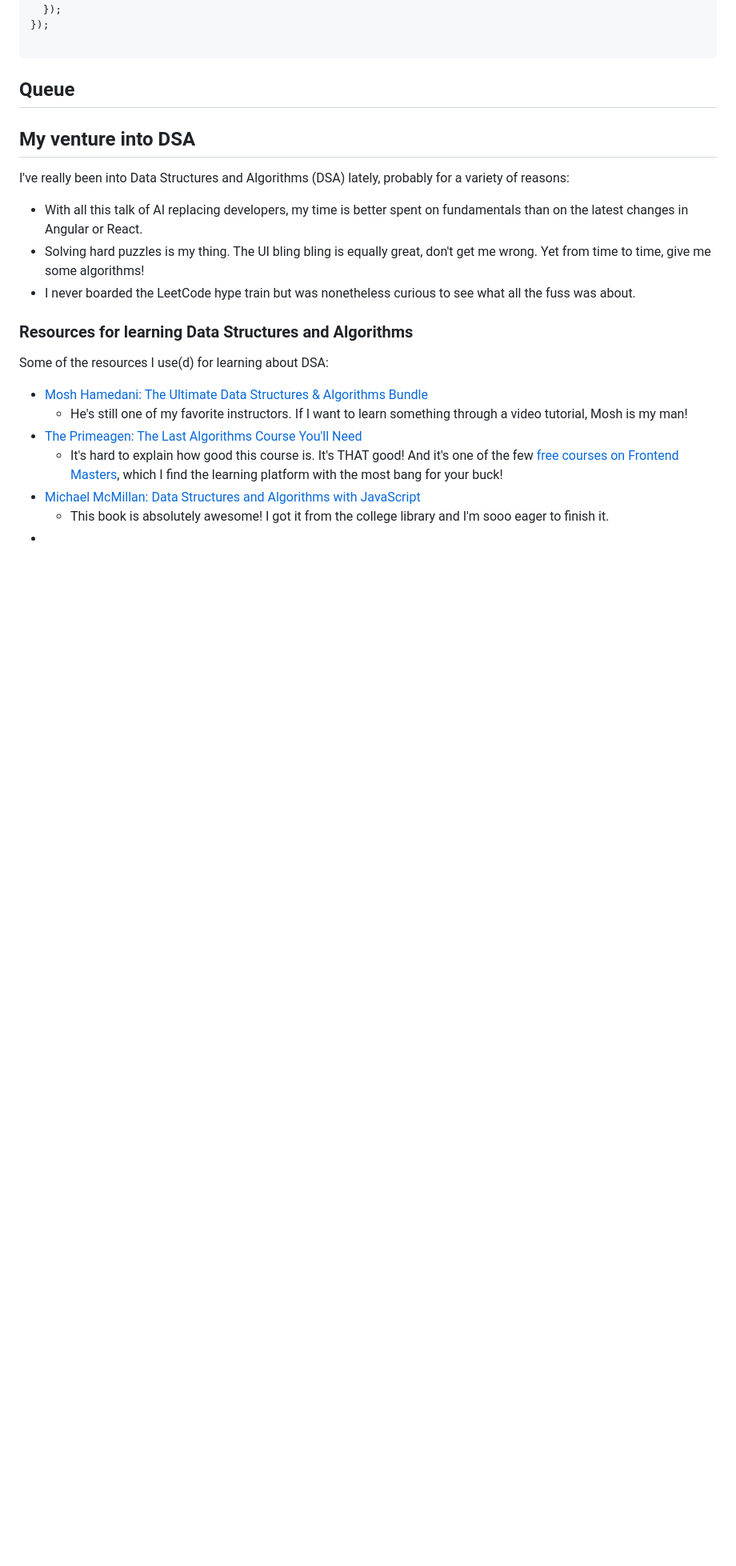
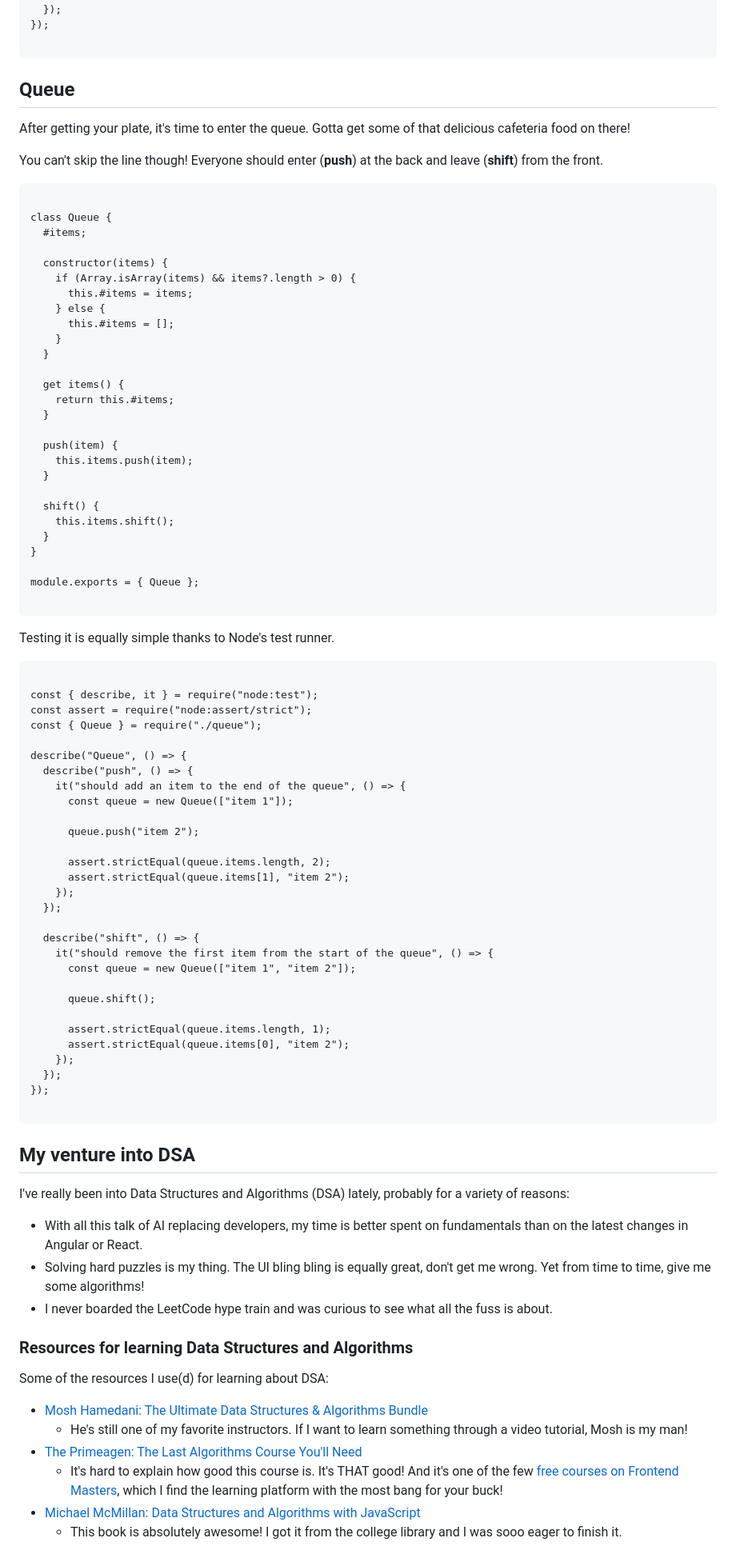
Before and after one commit to carlos-ds/personal-web, a Markdown page: articles/queue-stack.md, the part around the change. Shown at 80% size. Rendered like a GitHub page; blank space fills up the shorter version.

Commit message:
Add new article about DSA in Javascript

```diff
--- a/articles/queue-stack.md
+++ b/articles/queue-stack.md
@@ -82,6 +82,73 @@ describe("Stack", () => {
 
 ## Queue
 
+After getting your plate, it's time to enter the queue. Gotta get some of that delicious cafeteria food on there!
+
+You can't skip the line though! Everyone should enter (**push**) at the back and leave (**shift**) from the front.
+
+<pre>
+<code class="language-javascript">
+class Queue {
+  #items;
+
+  constructor(items) {
+    if (Array.isArray(items) && items?.length > 0) {
+      this.#items = items;
+    } else {
+      this.#items = [];
+    }
+  }
+
+  get items() {
+    return this.#items;
+  }
+
+  push(item) {
+    this.items.push(item);
+  }
+
+  shift() {
+    this.items.shift();
+  }
+}
+
+module.exports = { Queue };
+</code>
+</pre>
+
+Testing it is equally simple thanks to Node's test runner.
+
+<pre>
+<code class="language-javascript">
+const { describe, it } = require("node:test");
+const assert = require("node:assert/strict");
+const { Queue } = require("./queue");
+
+describe("Queue", () => {
+  describe("push", () => {
+    it("should add an item to the end of the queue", () => {
+      const queue = new Queue(["item 1"]);
+
+      queue.push("item 2");
+
+      assert.strictEqual(queue.items.length, 2);
+      assert.strictEqual(queue.items[1], "item 2");
+    });
+  });
+
+  describe("shift", () => {
+    it("should remove the first item from the start of the queue", () => {
+      const queue = new Queue(["item 1", "item 2"]);
+
+      queue.shift();
+
+      assert.strictEqual(queue.items.length, 1);
+      assert.strictEqual(queue.items[0], "item 2");
+    });
+  });
+});
+</code>
+</pre>
 
 
 ## My venture into DSA
@@ -90,8 +157,7 @@ I've really been into Data Structures and Algorithms (DSA) lately, probably for
 
 - With all this talk of AI replacing developers, my time is better spent on fundamentals than on the latest changes in Angular or React.
 - Solving hard puzzles is my thing. The UI bling bling is equally great, don't get me wrong. Yet from time to time, give me some algorithms!
-- I never boarded the LeetCode hype train but was nonetheless curious to see what all the fuss was about.
-
+- I never boarded the LeetCode hype train and was curious to see what all the fuss is about.
 
 ### Resources for learning Data Structures and Algorithms
 
@@ -102,5 +168,4 @@ Some of the resources I use(d) for learning about DSA:
 - [The Primeagen: The Last Algorithms Course You'll Need](https://frontendmasters.com/courses/algorithms/)
   - It's hard to explain how good this course is. It's THAT good! And it's one of the few [free courses on Frontend Masters](https://frontendmasters.com/free/), which I find the learning platform with the most bang for your buck!
 - [Michael McMillan: Data Structures and Algorithms with JavaScript](https://books.google.be/books/about/Data_Structures_and_Algorithms_with_Java.html)
-  - This book is absolutely awesome! I got it from the college library and I'm sooo eager to finish it.
--
+  - This book is absolutely awesome! I got it from the college library and I was sooo eager to finish it.
```
